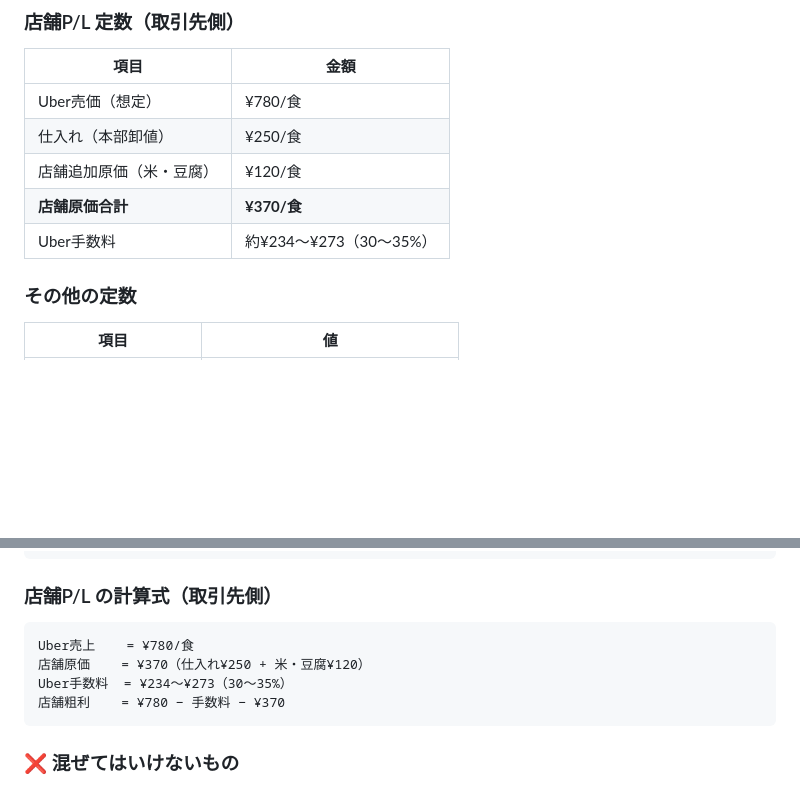
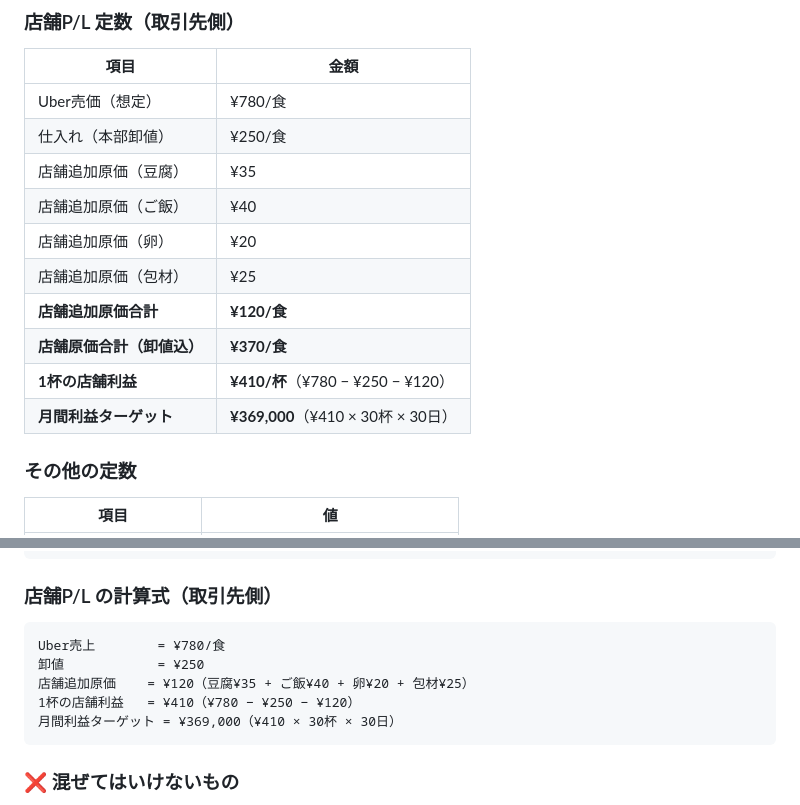
Before and after one commit to yemalthouse-wq/sundubu-ai-context, a Markdown page: context/business_models.md, 2 parts joined by grey strips. Drawn GitHub-style; blank space fills up the shorter version.

Commit message:
Lock store P/L figures in business_models.md
- 店舗追加原価確定: 豆腐¥35 + ご飯¥40 + 卵¥20 + 包材¥25 = ¥120/杯
- 1杯の店舗利益確定: ¥780 − ¥250 − ¥120 = ¥410/杯
- 月間利益ターゲット確定: ¥410 × 30杯 × 30日 = ¥369,000

Co-Authored-By: Claude Sonnet 4.6 <noreply@anthropic.com>

````diff
--- a/context/business_models.md
+++ b/context/business_models.md
@@ -59,9 +59,14 @@
 |---|---|
 | Uber売価（想定） | ¥780/食 |
 | 仕入れ（本部卸値） | ¥250/食 |
-| 店舗追加原価（米・豆腐） | ¥120/食 |
-| **店舗原価合計** | **¥370/食** |
-| Uber手数料 | 約¥234〜¥273（30〜35%） |
+| 店舗追加原価（豆腐） | ¥35 |
+| 店舗追加原価（ご飯） | ¥40 |
+| 店舗追加原価（卵） | ¥20 |
+| 店舗追加原価（包材） | ¥25 |
+| **店舗追加原価合計** | **¥120/食** |
+| **店舗原価合計（卸値込）** | **¥370/食** |
+| **1杯の店舗利益** | **¥410/杯**（¥780 − ¥250 − ¥120） |
+| **月間利益ターゲット** | **¥369,000**（¥410 × 30杯 × 30日） |
 
 ### その他の定数
 
@@ -90,10 +95,11 @@
 ### 店舗P/L の計算式（取引先側）
 
 ```
-Uber売上    = ¥780/食
-店舗原価    = ¥370（仕入れ¥250 + 米・豆腐¥120）
-Uber手数料  = ¥234〜¥273（30〜35%）
-店舗粗利    = ¥780 − 手数料 − ¥370
+Uber売上        = ¥780/食
+卸値            = ¥250
+店舗追加原価    = ¥120（豆腐¥35 + ご飯¥40 + 卵¥20 + 包材¥25）
+1杯の店舗利益   = ¥410（¥780 − ¥250 − ¥120）
+月間利益ターゲット = ¥369,000（¥410 × 30杯 × 30日）
 ```
 
 ### ❌ 混ぜてはいけないもの
````
